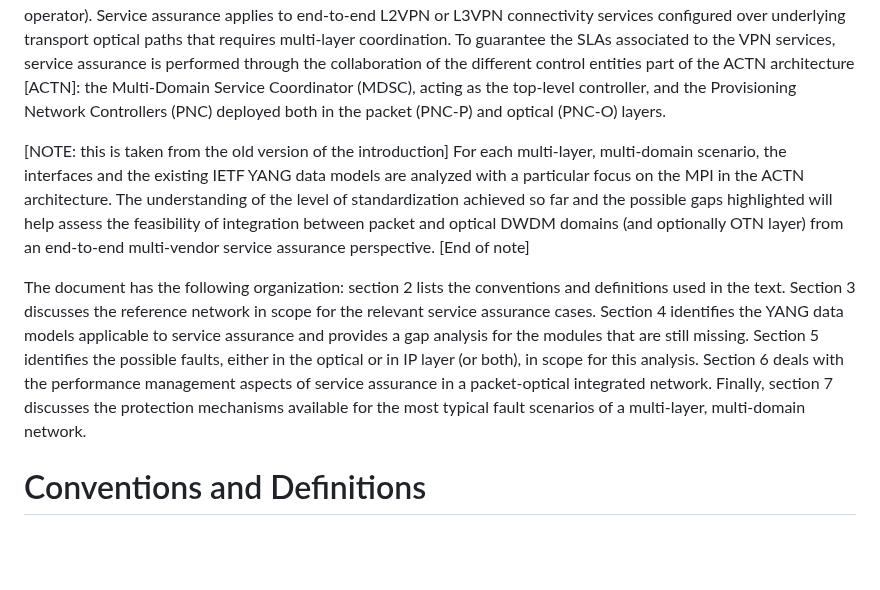
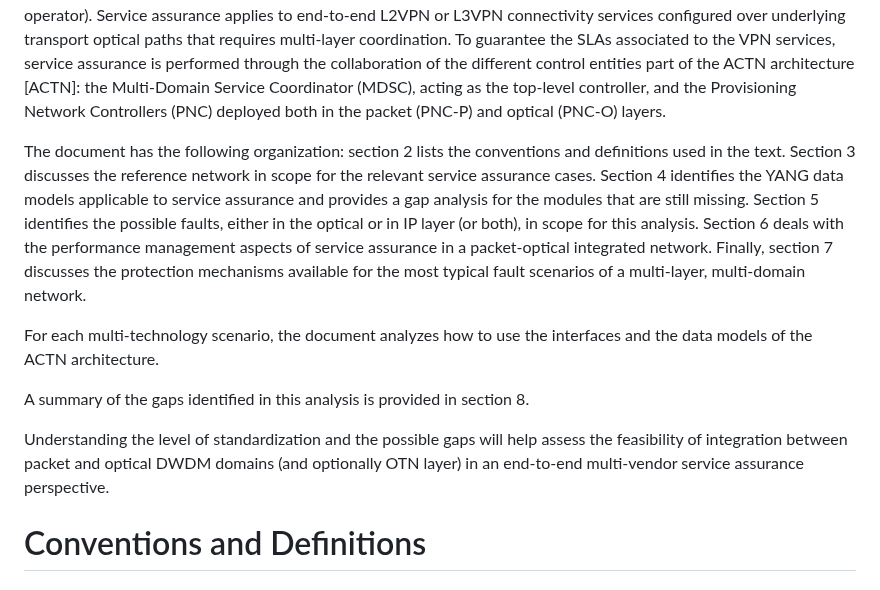
Before and after one commit to italobusi/draft-poidt-teas-actn-poi-assurance, a Markdown page: draft-poidt-teas-actn-poi-assurance.md, the part around the change. Rendered like a GitHub page; blank space fills up the shorter version.

Commit message:
Update draft-poidt-teas-actn-poi-assurance.md
New change to the intro

```diff
--- a/draft-poidt-teas-actn-poi-assurance.md
+++ b/draft-poidt-teas-actn-poi-assurance.md
@@ -89,9 +89,13 @@ In the scope of this document, service assurance is discussed in the context of
 As already highlighted in {{!I-D.ietf-teas-actn-poi-applicability}}, a multi-layer network is composed of an IP layer and an optical transport layer. A multi-domain network is composed of at least two different administrative domains (e.g. core and edge) under the control of the same organization (e.g. the same network operator). Service assurance applies to end-to-end L2VPN or L3VPN connectivity services configured over underlying transport optical paths that requires multi-layer coordination.
 To guarantee the SLAs associated to the VPN services, service assurance is performed through the collaboration of the different control entities part of the ACTN architecture [ACTN]: the Multi-Domain Service Coordinator (MDSC), acting as the top-level controller, and the Provisioning Network Controllers (PNC) deployed both in the packet (PNC-P) and optical (PNC-O) layers.
 
-[NOTE: this is taken from the old version of the introduction] For each multi-layer, multi-domain scenario, the interfaces and the existing IETF YANG data models are analyzed with a particular focus on the MPI in the ACTN architecture. The understanding of the level of standardization achieved so far and the possible gaps highlighted will help assess the feasibility of integration between packet and optical DWDM domains (and optionally OTN layer) from an end-to-end multi-vendor service assurance perspective. [End of note]
+The document has the following organization: section 2 lists the conventions and definitions used in the text. Section 3 discusses the reference network in scope for the relevant service assurance cases. Section 4 identifies the YANG data models applicable to service assurance and provides a gap analysis for the modules that are still missing. Section 5 identifies the possible faults, either in the optical or in IP layer (or both), in scope for this analysis. Section 6 deals with the performance management aspects of service assurance in a packet-optical integrated network. Finally, section 7 discusses the protection mechanisms available for the most typical fault scenarios of a multi-layer, multi-domain network.
 
-The document has the following organization: section 2 lists the conventions and definitions used in the text. Section 3 discusses the reference network in scope for the relevant service assurance cases. Section 4 identifies the YANG data models applicable to service assurance and provides a gap analysis for the modules that are still missing. Section 5 identifies the possible faults, either in the optical or in IP layer (or both), in scope for this analysis. Section 6 deals with the performance management aspects of service assurance in a packet-optical integrated network. Finally, section 7 discusses the protection mechanisms available for the most typical fault scenarios of a multi-layer, multi-domain network.
+For each multi-technology scenario, the document analyzes how to use the interfaces and the data models of the ACTN architecture.
+
+A summary of the gaps identified in this analysis is provided in section 8.
+
+Understanding the level of standardization and the possible gaps will help assess the feasibility of integration between packet and optical DWDM domains (and optionally OTN layer) in an end-to-end multi-vendor service assurance perspective.
 
 # Conventions and Definitions
 
```
